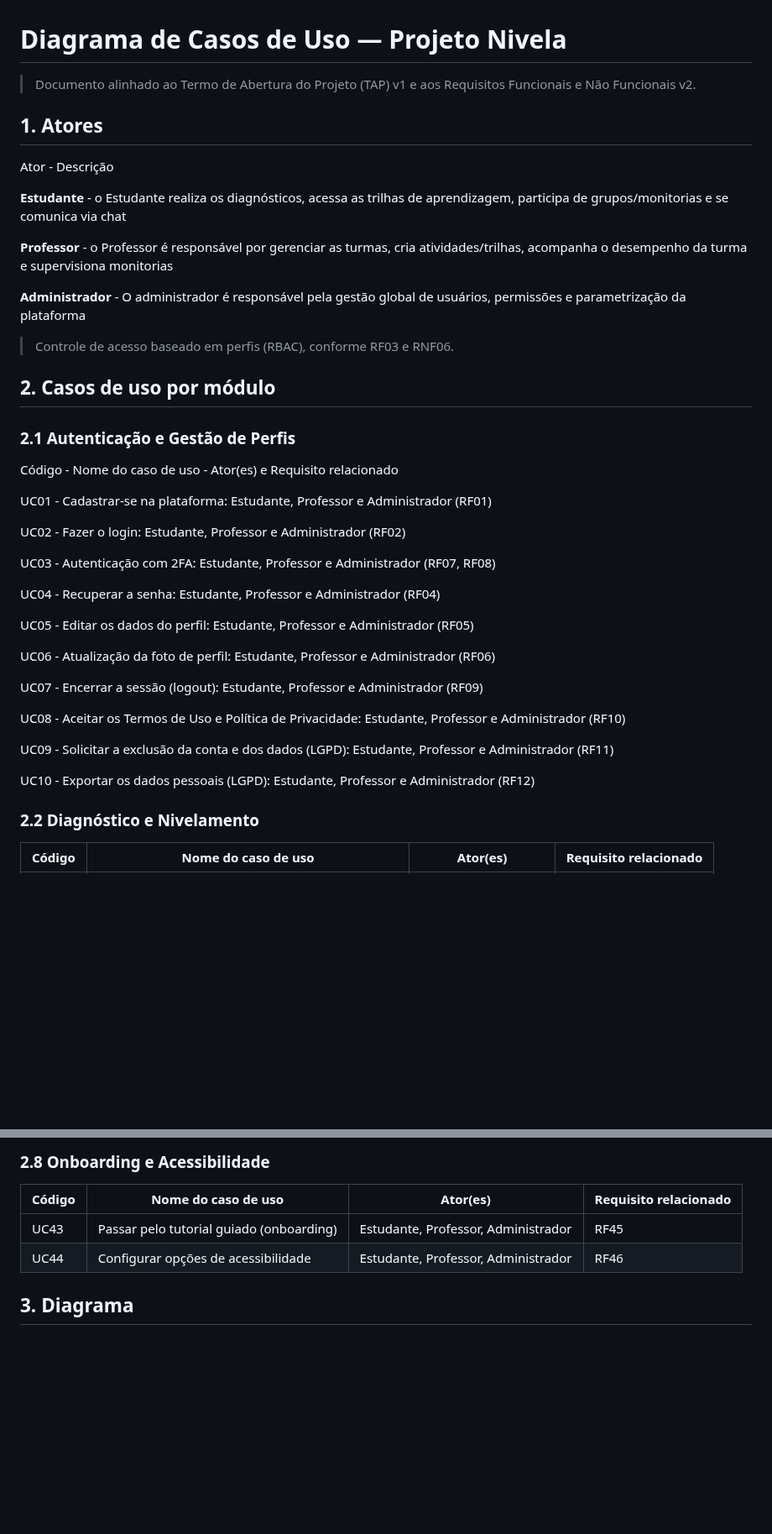
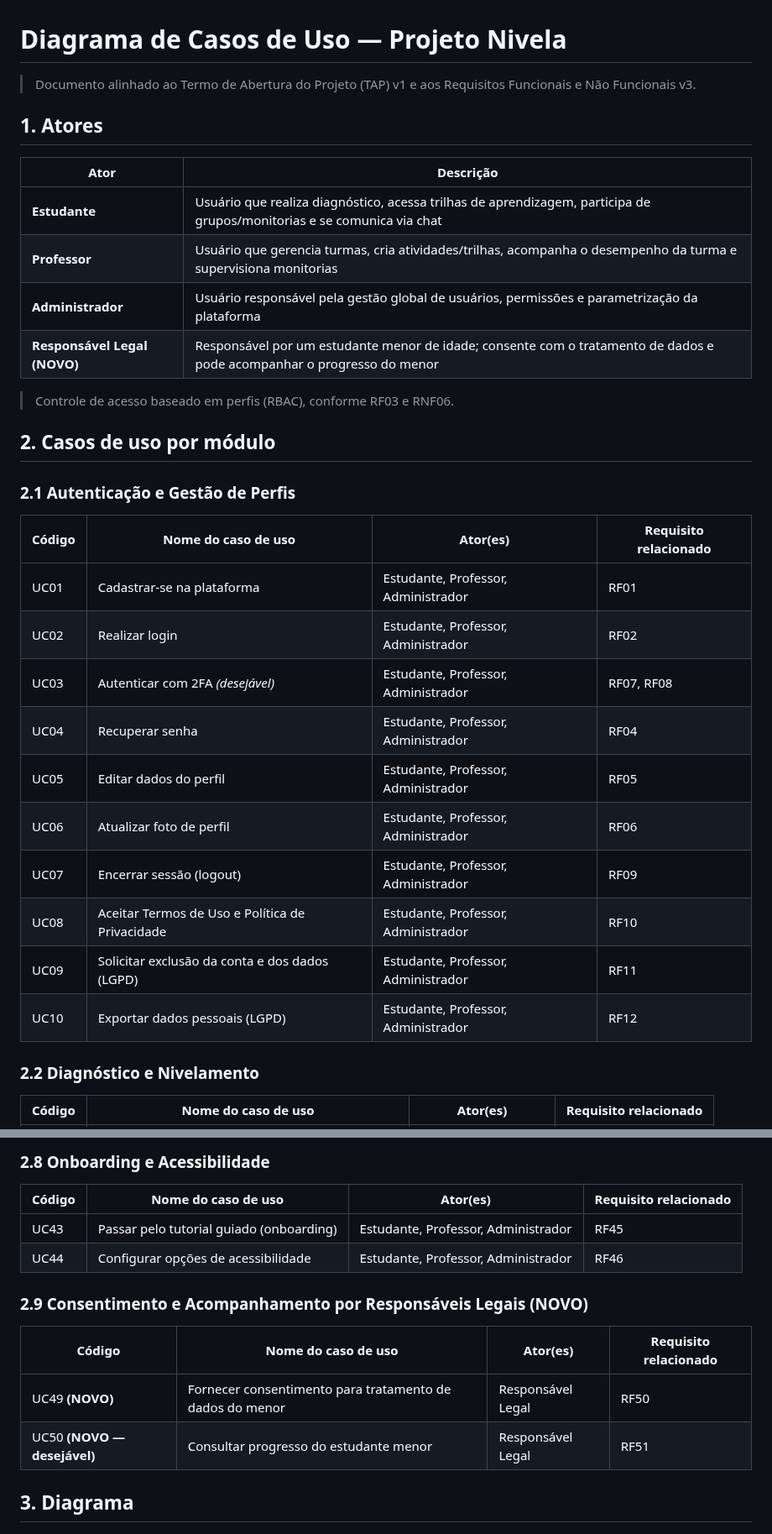
Before and after one commit to Projeto-Integrador2026/Projeto_Nivela.github, a Markdown page: docs/Casos-de-Uso/casos-de-uso.md, 2 parts joined by grey strips. Shown at 84% size. Drawn GitHub-style; blank space fills up the shorter version.

Commit message:
Update casos-de-uso.md
atualização de versao

```diff
--- a/docs/Casos-de-Uso/casos-de-uso.md
+++ b/docs/Casos-de-Uso/casos-de-uso.md
@@ -1,43 +1,33 @@
 # Diagrama de Casos de Uso — Projeto Nivela
 
-> Documento alinhado ao Termo de Abertura do Projeto (TAP) v1 e aos Requisitos Funcionais e Não Funcionais v2.
+> Documento alinhado ao Termo de Abertura do Projeto (TAP) v1 e aos Requisitos Funcionais e Não Funcionais v3.
 
 ## 1. Atores
 
- Ator - Descrição
-
-**Estudante** - o Estudante realiza os diagnósticos, acessa as trilhas de aprendizagem, participa de grupos/monitorias e se comunica via chat
-
-**Professor** - o Professor é responsável por gerenciar as turmas, cria atividades/trilhas, acompanha o desempenho da turma e supervisiona monitorias
-
-**Administrador** - O administrador é responsável pela gestão global de usuários, permissões e parametrização da plataforma
+| Ator | Descrição |
+|------|-----------|
+| **Estudante** | Usuário que realiza diagnóstico, acessa trilhas de aprendizagem, participa de grupos/monitorias e se comunica via chat |
+| **Professor** | Usuário que gerencia turmas, cria atividades/trilhas, acompanha o desempenho da turma e supervisiona monitorias |
+| **Administrador** | Usuário responsável pela gestão global de usuários, permissões e parametrização da plataforma |
+| **Responsável Legal (NOVO)** | Responsável por um estudante menor de idade; consente com o tratamento de dados e pode acompanhar o progresso do menor |
 
 > Controle de acesso baseado em perfis (RBAC), conforme RF03 e RNF06.
 
 ## 2. Casos de uso por módulo
 
 ### 2.1 Autenticação e Gestão de Perfis
-Código - Nome do caso de uso - Ator(es) e Requisito relacionado
-
- UC01 - Cadastrar-se na plataforma: Estudante, Professor e Administrador (RF01)
-
- UC02 - Fazer o login: Estudante, Professor e Administrador (RF02)
-
- UC03 - Autenticação com 2FA: Estudante, Professor e Administrador  (RF07, RF08)
-
- UC04 - Recuperar a  senha: Estudante, Professor e Administrador (RF04)
-
- UC05 - Editar os dados do perfil: Estudante, Professor e Administrador (RF05)
-
- UC06 - Atualização da foto de perfil: Estudante, Professor e Administrador (RF06)
-
- UC07 - Encerrar a sessão (logout): Estudante, Professor e Administrador (RF09)
-
- UC08 - Aceitar os Termos de Uso e Política de Privacidade: Estudante, Professor e Administrador (RF10)
-
- UC09 - Solicitar a exclusão da conta e dos dados (LGPD): Estudante, Professor e Administrador (RF11)
-
- UC10 - Exportar os dados pessoais (LGPD): Estudante, Professor e Administrador (RF12)
+| Código | Nome do caso de uso | Ator(es) | Requisito relacionado |
+|--------|----------------------|----------|--------------------------|
+| UC01 | Cadastrar-se na plataforma | Estudante, Professor, Administrador | RF01 |
+| UC02 | Realizar login | Estudante, Professor, Administrador | RF02 |
+| UC03 | Autenticar com 2FA *(desejável)* | Estudante, Professor, Administrador | RF07, RF08 |
+| UC04 | Recuperar senha | Estudante, Professor, Administrador | RF04 |
+| UC05 | Editar dados do perfil | Estudante, Professor, Administrador | RF05 |
+| UC06 | Atualizar foto de perfil | Estudante, Professor, Administrador | RF06 |
+| UC07 | Encerrar sessão (logout) | Estudante, Professor, Administrador | RF09 |
+| UC08 | Aceitar Termos de Uso e Política de Privacidade | Estudante, Professor, Administrador | RF10 |
+| UC09 | Solicitar exclusão da conta e dos dados (LGPD) | Estudante, Professor, Administrador | RF11 |
+| UC10 | Exportar dados pessoais (LGPD) | Estudante, Professor, Administrador | RF12 |
 
 ### 2.2 Diagnóstico e Nivelamento
 | Código | Nome do caso de uso | Ator(es) | Requisito relacionado |
@@ -101,8 +95,13 @@ Código - Nome do caso de uso - Ator(es) e Requisito relacionado
 | UC43 | Passar pelo tutorial guiado (onboarding) | Estudante, Professor, Administrador | RF45 |
 | UC44 | Configurar opções de acessibilidade | Estudante, Professor, Administrador | RF46 |
 
+### 2.9 Consentimento e Acompanhamento por Responsáveis Legais (NOVO)
+| Código | Nome do caso de uso | Ator(es) | Requisito relacionado |
+|--------|----------------------|----------|--------------------------|
+| UC49 **(NOVO)** | Fornecer consentimento para tratamento de dados do menor | Responsável Legal | RF50 |
+| UC50 **(NOVO — desejável)** | Consultar progresso do estudante menor | Responsável Legal | RF51 |
+
 ## 3. Diagrama
-
 
 
 ![Diagrama de Casos de Uso](../assets/diagrama-casos-de-uso.png)
```
Also changed, not shown: other parts of docs/Casos-de-Uso/casos-de-uso.md (+42 -22 lines).
